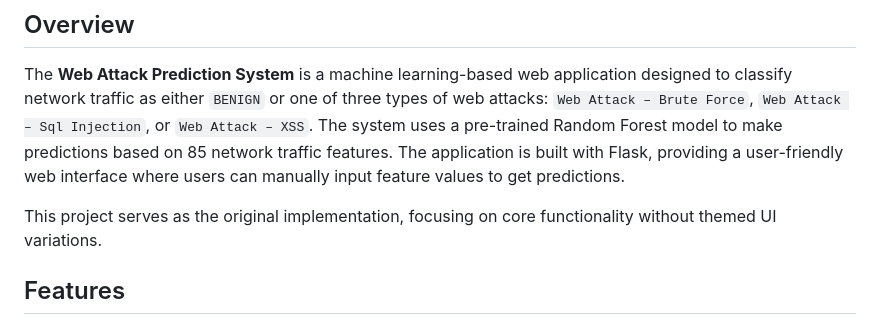
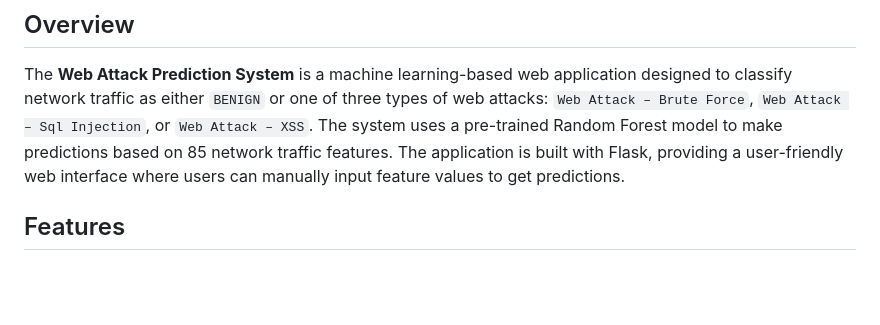
Before and after one commit to hriturajnarvekar27/Network-Intrusion-System, a Markdown page: README.markdown, the part around the change. GitHub-like rendering; blank space fills up the shorter version.

```diff
--- a/README.markdown
+++ b/README.markdown
@@ -3,8 +3,6 @@
 ## Overview
 
 The **Web Attack Prediction System** is a machine learning-based web application designed to classify network traffic as either `BENIGN` or one of three types of web attacks: `Web Attack – Brute Force`, `Web Attack – Sql Injection`, or `Web Attack – XSS`. The system uses a pre-trained Random Forest model to make predictions based on 85 network traffic features. The application is built with Flask, providing a user-friendly web interface where users can manually input feature values to get predictions.
-
-This project serves as the original implementation, focusing on core functionality without themed UI variations.
 
 ## Features
 
```
